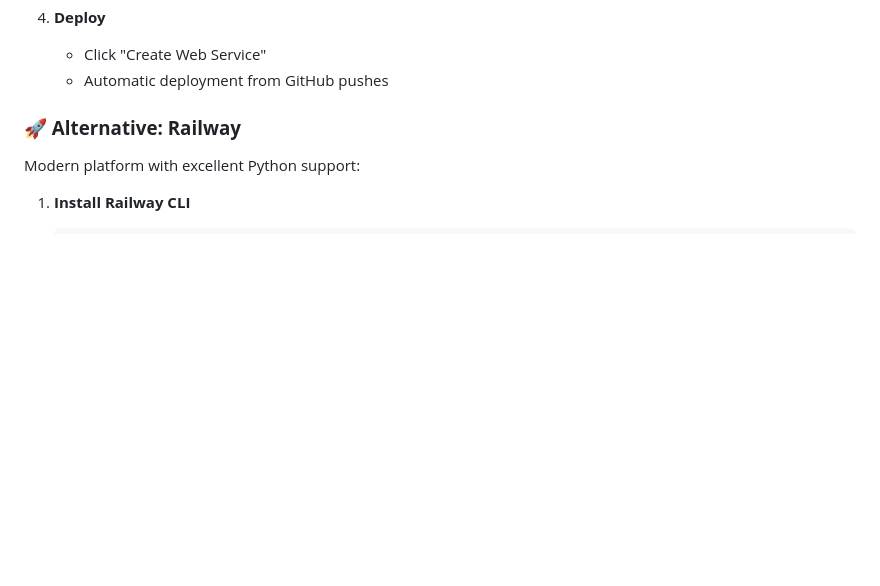
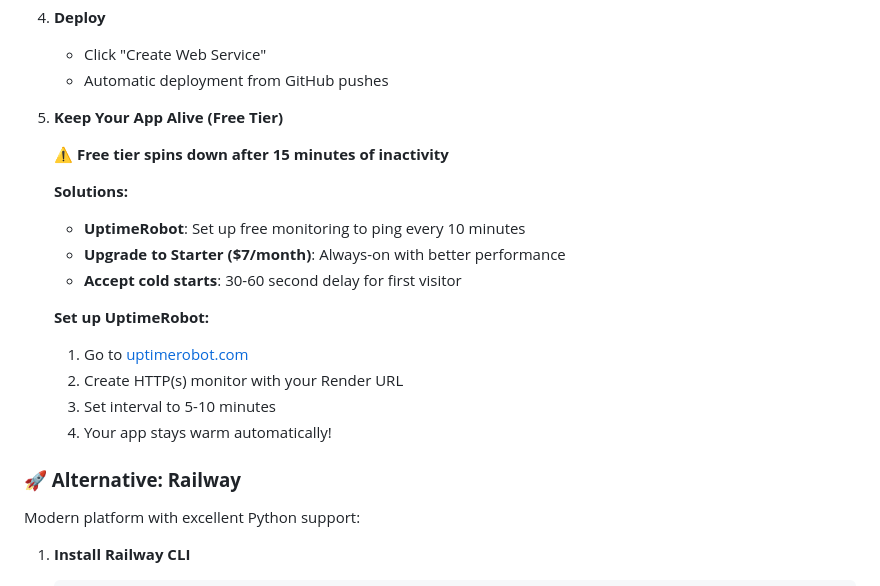
Before and after one commit to MaheshR03/Equihealth, a Markdown page: DEPLOYMENT.md, the part around the change. Drawn GitHub-style; blank space fills up the shorter version.

```diff
--- a/DEPLOYMENT.md
+++ b/DEPLOYMENT.md
@@ -41,6 +41,21 @@ Render is perfect for EquiHealth because it offers:
 4. **Deploy**
    - Click "Create Web Service"
    - Automatic deployment from GitHub pushes
+
+5. **Keep Your App Alive (Free Tier)**
+
+   ⚠️ **Free tier spins down after 15 minutes of inactivity**
+
+   **Solutions:**
+   - **UptimeRobot**: Set up free monitoring to ping every 10 minutes
+   - **Upgrade to Starter ($7/month)**: Always-on with better performance
+   - **Accept cold starts**: 30-60 second delay for first visitor
+
+   **Set up UptimeRobot:**
+   1. Go to [uptimerobot.com](https://uptimerobot.com)
+   2. Create HTTP(s) monitor with your Render URL
+   3. Set interval to 5-10 minutes
+   4. Your app stays warm automatically!
 
 ### **🚀 Alternative: Railway**
 
```
Also changed, not shown: README.md (+3 -3 lines).
